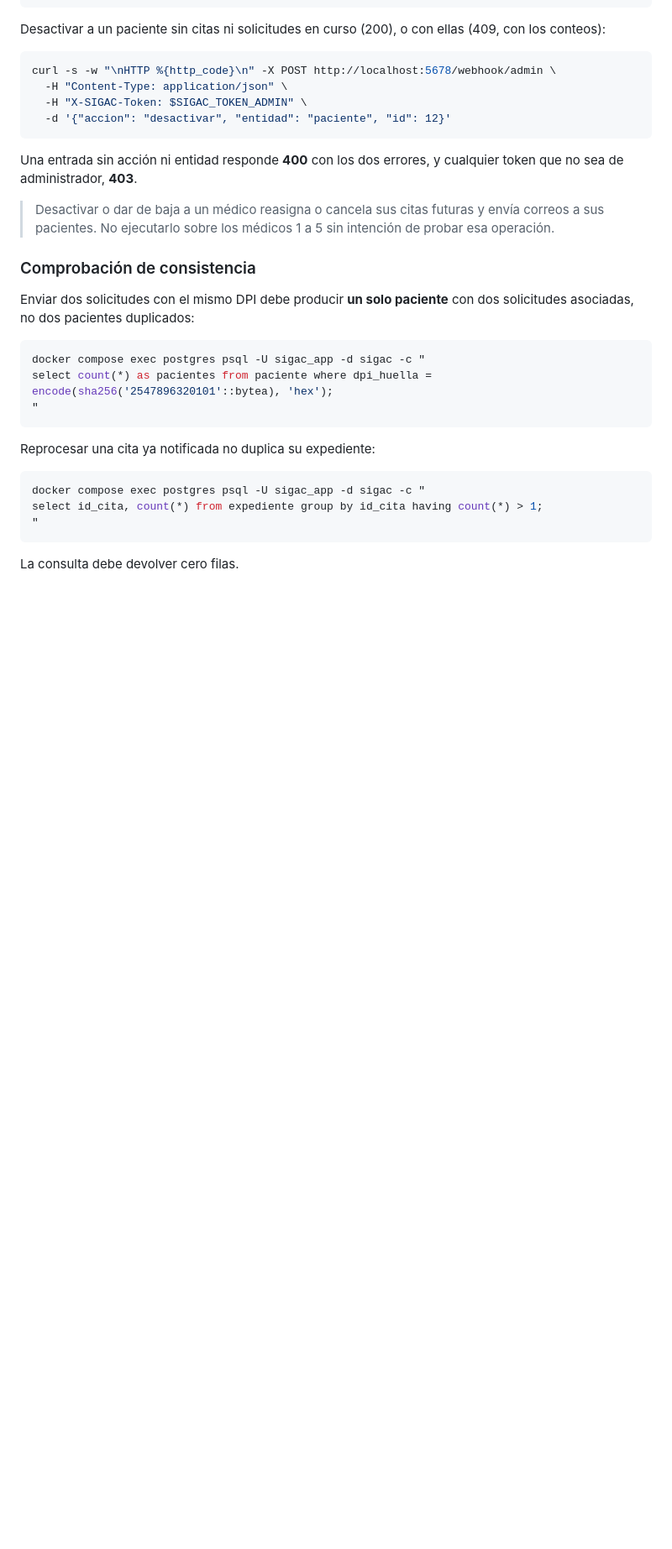
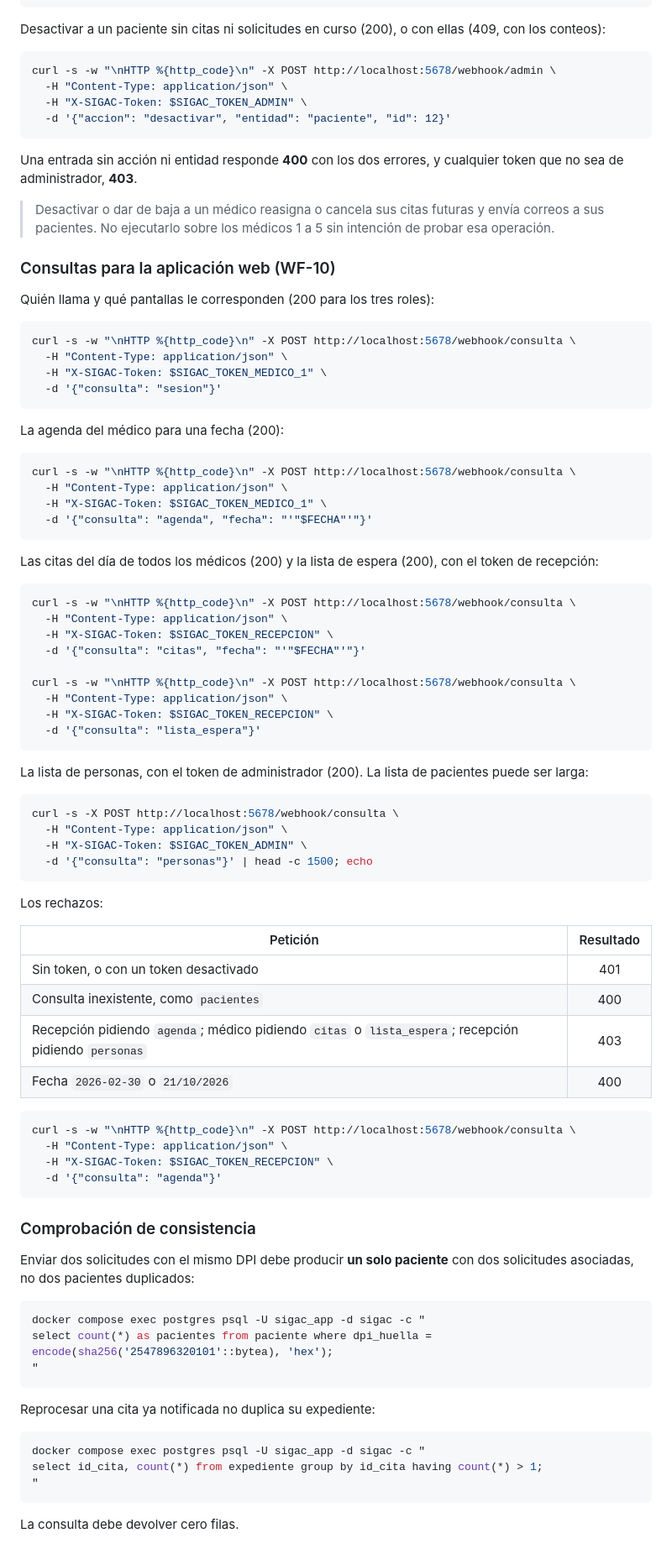
Before and after one commit to JOMALLMM1116/ProyectoSIGAC, a Markdown page: README.md, the part around one of its changes. Shown at 84% size. Drawn GitHub-style; blank space fills up the shorter version.

Commit message:
:memo: README con WF-10: endpoint de consultas, ejemplos y pruebas pendientes

````diff
--- a/README.md
+++ b/README.md
@@ -740,6 +775,67 @@ cualquier token que no sea de administrador, **403**.
 > envía correos a sus pacientes. No ejecutarlo sobre los médicos 1 a 5 sin
 > intención de probar esa operación.
 
+### Consultas para la aplicación web (WF-10)
+
+Quién llama y qué pantallas le corresponden (200 para los tres roles):
+
+```bash
+curl -s -w "\nHTTP %{http_code}\n" -X POST http://localhost:5678/webhook/consulta \
+  -H "Content-Type: application/json" \
+  -H "X-SIGAC-Token: $SIGAC_TOKEN_MEDICO_1" \
+  -d '{"consulta": "sesion"}'
+```
+
+La agenda del médico para una fecha (200):
+
+```bash
+curl -s -w "\nHTTP %{http_code}\n" -X POST http://localhost:5678/webhook/consulta \
+  -H "Content-Type: application/json" \
+  -H "X-SIGAC-Token: $SIGAC_TOKEN_MEDICO_1" \
+  -d '{"consulta": "agenda", "fecha": "'"$FECHA"'"}'
+```
+
+Las citas del día de todos los médicos (200) y la lista de espera (200), con el
+token de recepción:
+
+```bash
+curl -s -w "\nHTTP %{http_code}\n" -X POST http://localhost:5678/webhook/consulta \
+  -H "Content-Type: application/json" \
+  -H "X-SIGAC-Token: $SIGAC_TOKEN_RECEPCION" \
+  -d '{"consulta": "citas", "fecha": "'"$FECHA"'"}'
+
+curl -s -w "\nHTTP %{http_code}\n" -X POST http://localhost:5678/webhook/consulta \
+  -H "Content-Type: application/json" \
+  -H "X-SIGAC-Token: $SIGAC_TOKEN_RECEPCION" \
+  -d '{"consulta": "lista_espera"}'
+```
+
+La lista de personas, con el token de administrador (200). La lista de pacientes
+puede ser larga:
+
+```bash
+curl -s -X POST http://localhost:5678/webhook/consulta \
+  -H "Content-Type: application/json" \
+  -H "X-SIGAC-Token: $SIGAC_TOKEN_ADMIN" \
+  -d '{"consulta": "personas"}' | head -c 1500; echo
+```
+
+Los rechazos:
+
+| Petición | Resultado |
+|---|:-:|
+| Sin token, o con un token desactivado | 401 |
+| Consulta inexistente, como `pacientes` | 400 |
+| Recepción pidiendo `agenda`; médico pidiendo `citas` o `lista_espera`; recepción pidiendo `personas` | 403 |
+| Fecha `2026-02-30` o `21/10/2026` | 400 |
+
+```bash
+curl -s -w "\nHTTP %{http_code}\n" -X POST http://localhost:5678/webhook/consulta \
+  -H "Content-Type: application/json" \
+  -H "X-SIGAC-Token: $SIGAC_TOKEN_RECEPCION" \
+  -d '{"consulta": "agenda"}'
+```
+
 ### Comprobación de consistencia
 
 Enviar dos solicitudes con el mismo DPI debe producir **un solo paciente** con
````
Also changed, not shown: other parts of README.md (+54 -14 lines).
